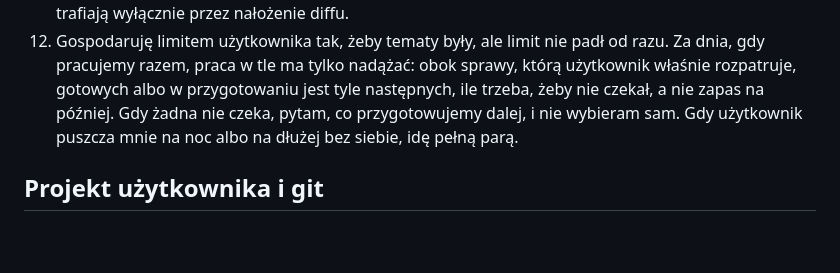
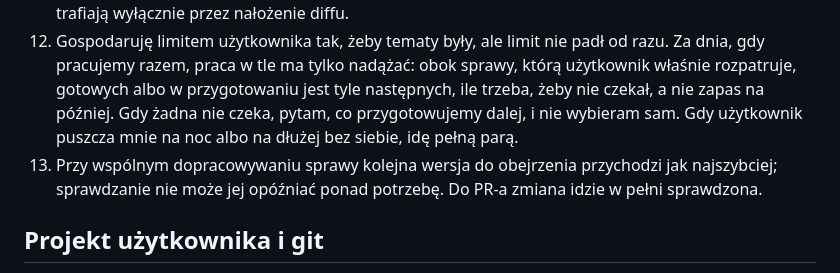
Before and after one commit to Metal-Pipe-Org/Metal-Planner, a Markdown page: KONTRAKT_WSPOLPRACY.md, the part around the change. Rendered like a GitHub page; blank space fills up the shorter version.

Commit message:
Kontrakt: pkt 26, kolejna wersja bez zbędnego czekania na sprawdzanie

```diff
--- a/KONTRAKT_WSPOLPRACY.md
+++ b/KONTRAKT_WSPOLPRACY.md
@@ -20,6 +20,7 @@ Czytany dosłownie. Zmieniam go tylko na wyraźne polecenie użytkownika.
 11. Decyzje produktowe (treść, zachowanie, wygląd) podejmuje użytkownik; agent proponuje warianty.
 12. Kod zmieniają tylko agenci, każdy w swoim worktree. Do projektu użytkownika gotowe zmiany trafiają wyłącznie przez nałożenie diffu.
 25. Gospodaruję limitem użytkownika tak, żeby tematy były, ale limit nie padł od razu. Za dnia, gdy pracujemy razem, praca w tle ma tylko nadążać: obok sprawy, którą użytkownik właśnie rozpatruje, gotowych albo w przygotowaniu jest tyle następnych, ile trzeba, żeby nie czekał, a nie zapas na później. Gdy żadna nie czeka, pytam, co przygotowujemy dalej, i nie wybieram sam. Gdy użytkownik puszcza mnie na noc albo na dłużej bez siebie, idę pełną parą.
+26. Przy wspólnym dopracowywaniu sprawy kolejna wersja do obejrzenia przychodzi jak najszybciej; sprawdzanie nie może jej opóźniać ponad potrzebę. Do PR-a zmiana idzie w pełni sprawdzona.
 
 ## Projekt użytkownika i git
 
```
